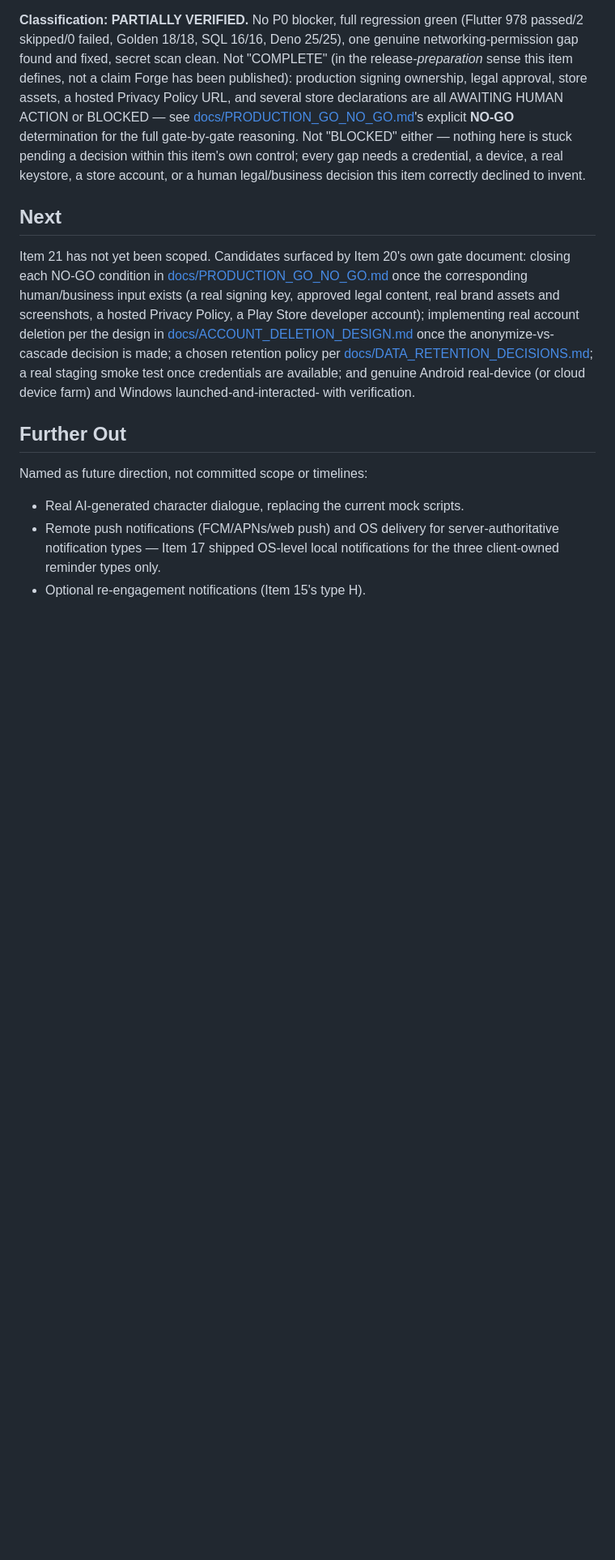
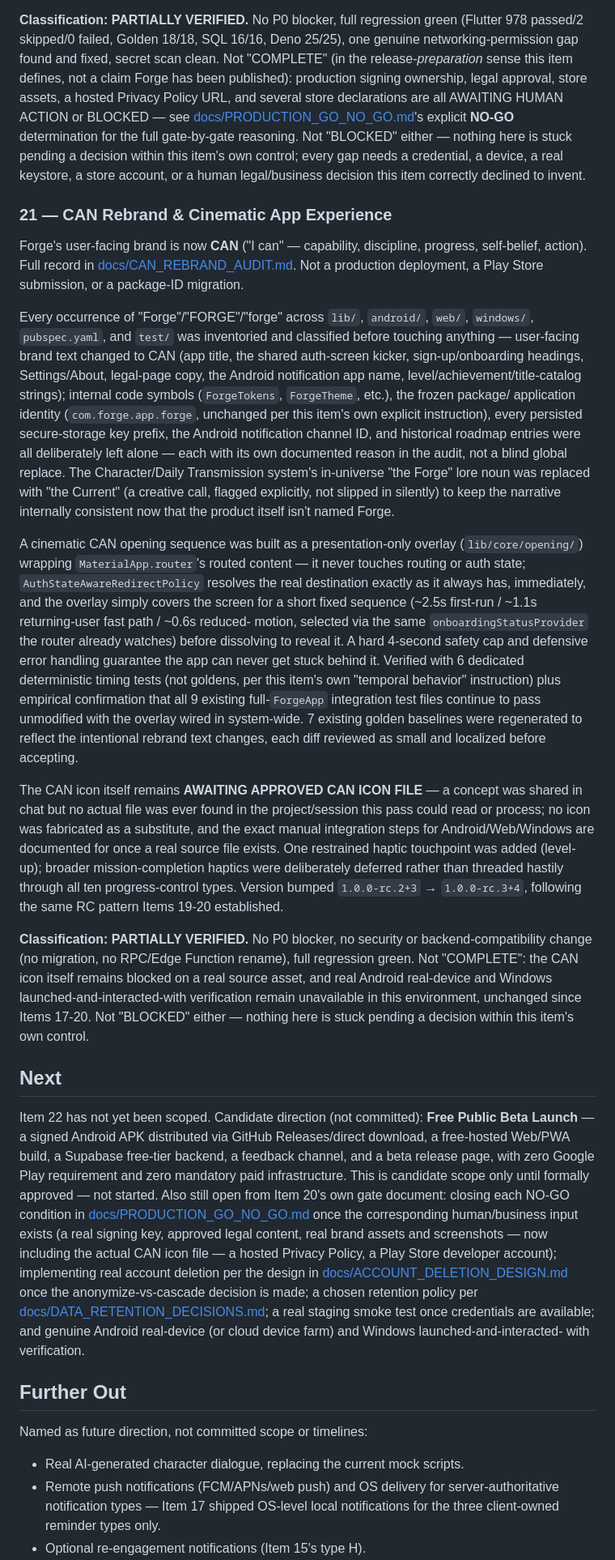
Before and after one commit to ramezoffice814-commits/forge, a Markdown page: docs/ROADMAP.md, the part around the change. Shown at 81% size. Rendered like a GitHub page; blank space fills up the shorter version.

```diff
--- a/docs/ROADMAP.md
+++ b/docs/ROADMAP.md
@@ -520,15 +520,81 @@ this item's own control; every gap needs a credential, a device, a real
 keystore, a store account, or a human legal/business decision this
 item correctly declined to invent.
 
+### 21 — CAN Rebrand & Cinematic App Experience
+Forge's user-facing brand is now **CAN** ("I can" — capability,
+discipline, progress, self-belief, action). Full record in
+[docs/CAN_REBRAND_AUDIT.md](CAN_REBRAND_AUDIT.md). Not a production
+deployment, a Play Store submission, or a package-ID migration.
+
+Every occurrence of "Forge"/"FORGE"/"forge" across `lib/`, `android/`,
+`web/`, `windows/`, `pubspec.yaml`, and `test/` was inventoried and
+classified before touching anything — user-facing brand text changed
+to CAN (app title, the shared auth-screen kicker, sign-up/onboarding
+headings, Settings/About, legal-page copy, the Android notification
+app name, level/achievement/title-catalog strings); internal code
+symbols (`ForgeTokens`, `ForgeTheme`, etc.), the frozen package/
+application identity (`com.forge.app.forge`, unchanged per this item's
+own explicit instruction), every persisted secure-storage key prefix,
+the Android notification channel ID, and historical roadmap entries
+were all deliberately left alone — each with its own documented reason
+in the audit, not a blind global replace. The Character/Daily
+Transmission system's in-universe "the Forge" lore noun was replaced
+with "the Current" (a creative call, flagged explicitly, not slipped in
+silently) to keep the narrative internally consistent now that the
+product itself isn't named Forge.
+
+A cinematic CAN opening sequence was built as a presentation-only
+overlay (`lib/core/opening/`) wrapping `MaterialApp.router`'s routed
+content — it never touches routing or auth state; `AuthStateAwareRedirectPolicy`
+resolves the real destination exactly as it always has, immediately,
+and the overlay simply covers the screen for a short fixed sequence
+(~2.5s first-run / ~1.1s returning-user fast path / ~0.6s reduced-
+motion, selected via the same `onboardingStatusProvider` the router
+already watches) before dissolving to reveal it. A hard 4-second safety
+cap and defensive error handling guarantee the app can never get stuck
+behind it. Verified with 6 dedicated deterministic timing tests (not
+goldens, per this item's own "temporal behavior" instruction) plus
+empirical confirmation that all 9 existing full-`ForgeApp` integration
+test files continue to pass unmodified with the overlay wired in
+system-wide. 7 existing golden baselines were regenerated to reflect
+the intentional rebrand text changes, each diff reviewed as small and
+localized before accepting.
+
+The CAN icon itself remains **AWAITING APPROVED CAN ICON FILE** — a
+concept was shared in chat but no actual file was ever found in the
+project/session this pass could read or process; no icon was
+fabricated as a substitute, and the exact manual integration steps for
+Android/Web/Windows are documented for once a real source file exists.
+One restrained haptic touchpoint was added (level-up); broader
+mission-completion haptics were deliberately deferred rather than
+threaded hastily through all ten progress-control types. Version bumped
+`1.0.0-rc.2+3` → `1.0.0-rc.3+4`, following the same RC pattern Items
+19-20 established.
+
+**Classification: PARTIALLY VERIFIED.** No P0 blocker, no security or
+backend-compatibility change (no migration, no RPC/Edge Function
+rename), full regression green. Not "COMPLETE": the CAN icon itself
+remains blocked on a real source asset, and real Android real-device
+and Windows launched-and-interacted-with verification remain
+unavailable in this environment, unchanged since Items 17-20. Not
+"BLOCKED" either — nothing here is stuck pending a decision within this
+item's own control.
+
 ## Next
 
-Item 21 has not yet been scoped. Candidates surfaced by Item 20's own
-gate document: closing each NO-GO condition in
+Item 22 has not yet been scoped. Candidate direction (not committed):
+**Free Public Beta Launch** — a signed Android APK distributed via
+GitHub Releases/direct download, a free-hosted Web/PWA build, a
+Supabase free-tier backend, a feedback channel, and a beta release
+page, with zero Google Play requirement and zero mandatory paid
+infrastructure. This is candidate scope only until formally approved —
+not started. Also still open from Item 20's own gate document: closing
+each NO-GO condition in
 [docs/PRODUCTION_GO_NO_GO.md](PRODUCTION_GO_NO_GO.md) once the
 corresponding human/business input exists (a real signing key, approved
-legal content, real brand assets and screenshots, a hosted Privacy
-Policy, a Play Store developer account); implementing real account
-deletion per the design in
+legal content, real brand assets and screenshots — now including the
+actual CAN icon file — a hosted Privacy Policy, a Play Store developer
+account); implementing real account deletion per the design in
 [docs/ACCOUNT_DELETION_DESIGN.md](ACCOUNT_DELETION_DESIGN.md) once the
 anonymize-vs-cascade decision is made; a chosen retention policy per
 [docs/DATA_RETENTION_DECISIONS.md](DATA_RETENTION_DECISIONS.md); a real
```
Also changed, not shown: docs/CAN_REBRAND_AUDIT.md (added, +286 -0 lines).
